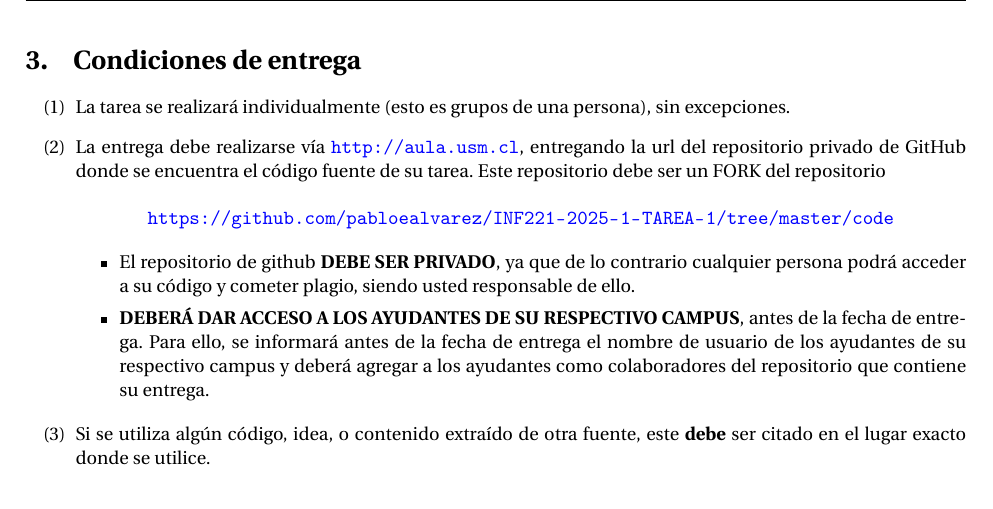
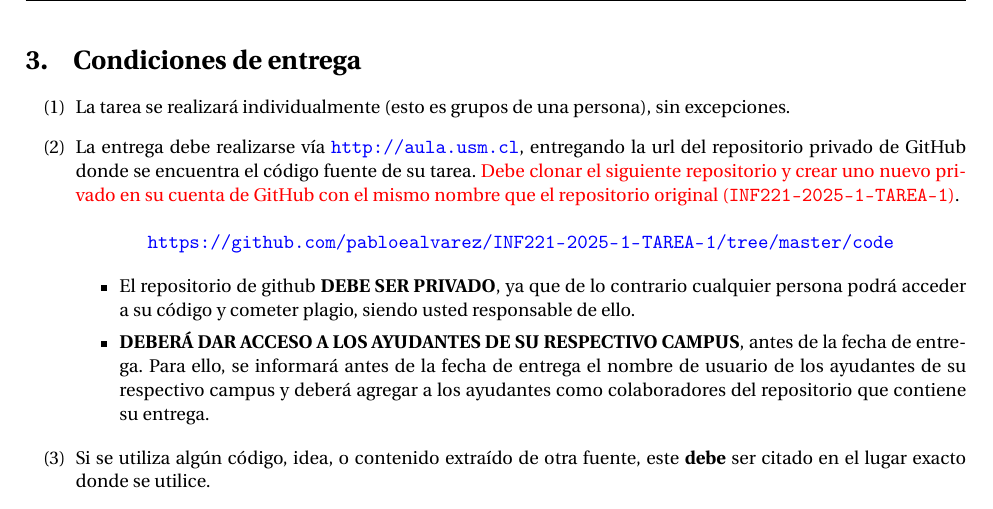
Before and after one commit to xReNatS/Algoritmos-y-complejidad-2025, a LaTeX problem sheet (assignment_statement/assignment-1.tex, which reads assignment_statement/sections/rules.tex): part of page 4 of 5, cut so that both start at the same text. Compiled offline with pdfLaTeX.

Commit message:
Updates repository instructions for cloning workflow
Replaces fork-based workflow with cloning instructions in README and rules document. Clarifies the requirement to create a new private repository with the same name as the original. Updates assignment PDF with corresponding changes.

Improves clarity for students on repository setup process.

```diff
--- a/assignment_statement/sections/rules.tex
+++ b/assignment_statement/sections/rules.tex
@@ -5,7 +5,8 @@
     (esto es grupos de una persona),
     sin excepciones.
   \item
-    La entrega debe realizarse vía \url{http://aula.usm.cl}, entregando la url del repositorio privado de GitHub donde se encuentra el código fuente de su tarea. Este repositorio debe ser un FORK del repositorio
+    La entrega debe realizarse vía \url{http://aula.usm.cl}, entregando la url del repositorio privado de GitHub donde se encuentra el código fuente de su tarea.
+    \textcolor{red}{Debe clonar el siguiente repositorio y crear uno nuevo privado en su cuenta de GitHub con el mismo nombre que el repositorio original (\texttt{INF221-2025-1-TAREA-1})}.
     \begin{center}
 
       \url{https://github.com/pabloealvarez/INF221-2025-1-TAREA-1/tree/master/code}
```
Also changed, not shown: README.md, assignment_statement/assignment-1.pdf.
